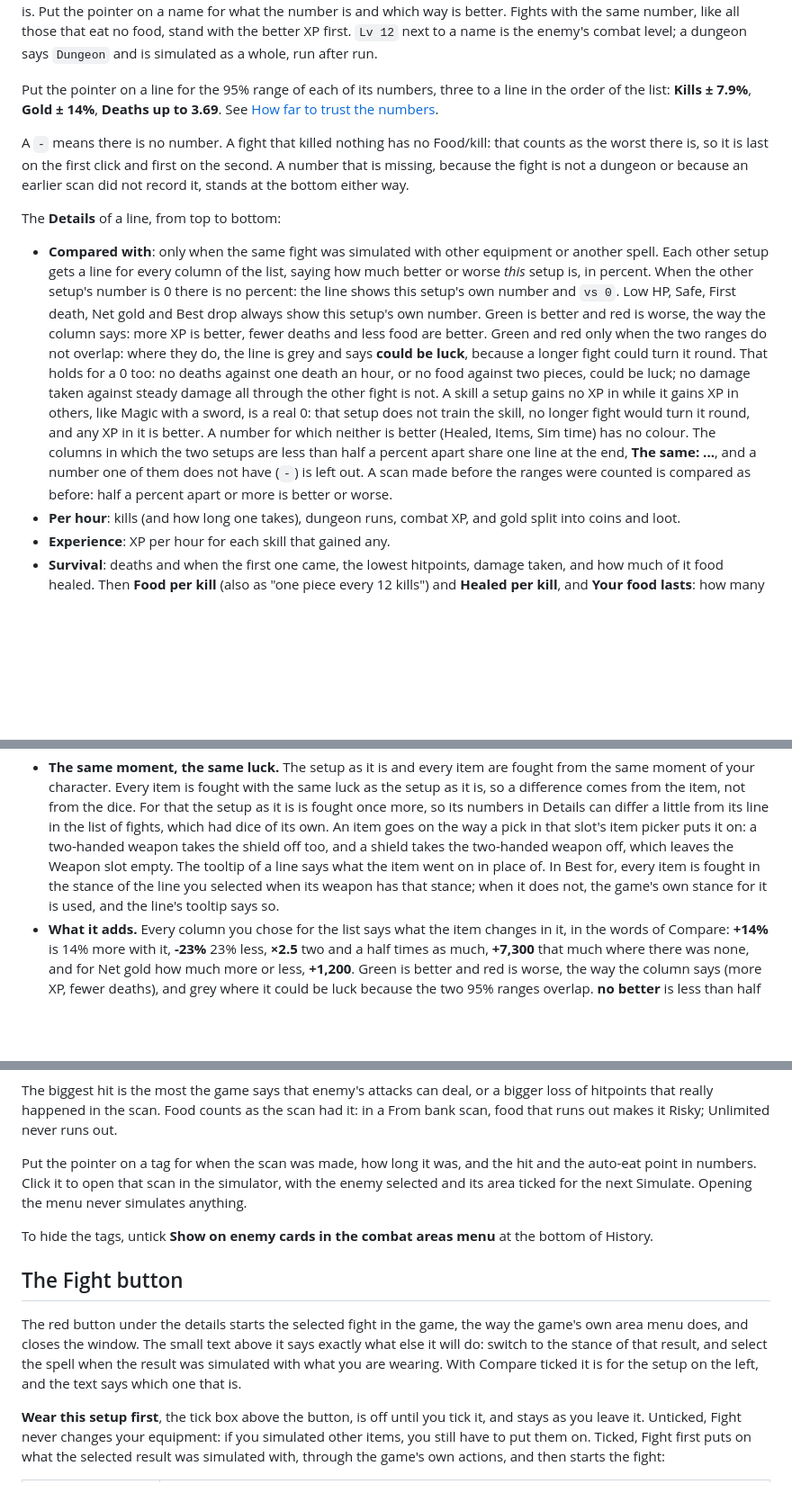
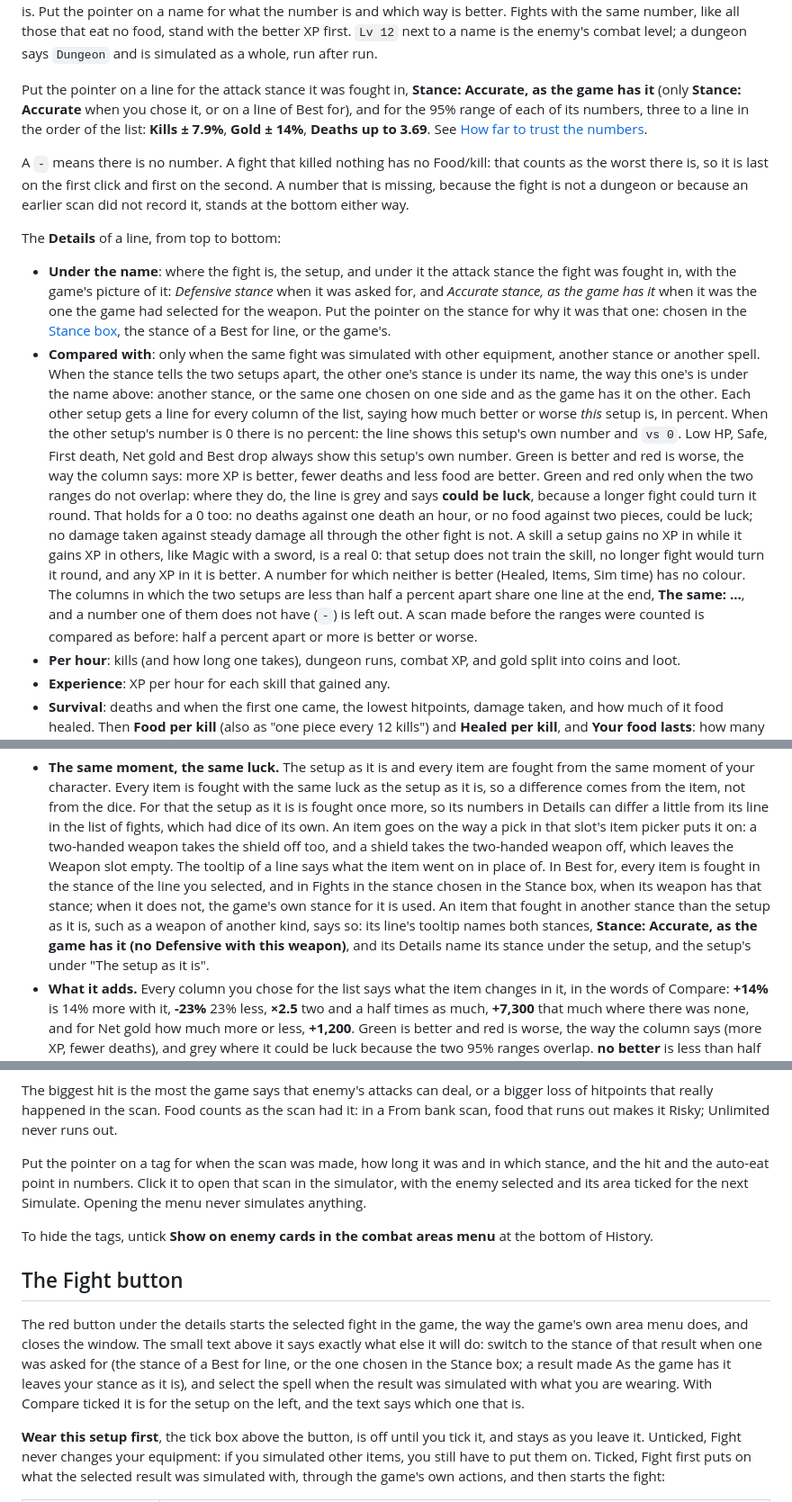
Before and after one commit to 149segolte/melvor-idle-2-qol-mods, a Markdown page: mods/CombatSim/README.md, 3 parts joined by grey strips. Shown at 90% size. Rendered like a GitHub page; blank space fills up the shorter version.

```diff
--- a/mods/CombatSim/README.md
+++ b/mods/CombatSim/README.md
@@ -102,9 +102,10 @@ better. Fights with the same number, like all those that eat no food, stand with
 next to a name is the enemy's combat level; a dungeon says `Dungeon` and is simulated as a whole, run after
 run.
 
-Put the pointer on a line for the 95% range of each of its numbers, three to a line in the order of the list:
-**Kills ± 7.9%**, **Gold ± 14%**, **Deaths up to 3.69**. See
-[How far to trust the numbers](#how-far-to-trust-the-numbers).
+Put the pointer on a line for the attack stance it was fought in, **Stance: Accurate, as the game has it**
+(only **Stance: Accurate** when you chose it, or on a line of Best for), and for the 95% range of each of its
+numbers, three to a line in the order of the list: **Kills ± 7.9%**, **Gold ± 14%**, **Deaths up to 3.69**.
+See [How far to trust the numbers](#how-far-to-trust-the-numbers).
 
 A `-` means there is no number. A fight that killed nothing has no Food/kill: that counts as the worst there
 is, so it is last on the first click and first on the second. A number that is missing, because the fight is
@@ -112,20 +113,27 @@ not a dungeon or because an earlier scan did not record it, stands at the bottom
 
 The **Details** of a line, from top to bottom:
 
-- **Compared with**: only when the same fight was simulated with other equipment or another spell. Each
-  other setup gets a line for every column of the list, saying how much better or worse *this* setup is, in
-  percent. When the other setup's number is 0 there is no percent: the line shows this setup's own number
-  and `vs 0`. Low HP, Safe, First death, Net gold and Best drop always show this setup's own number. Green
-  is better and red is worse, the way the column says: more XP is better, fewer deaths and less food are
-  better. Green and red only when the two ranges do not overlap: where they do, the line is grey and says
-  **could be luck**, because a longer fight could turn it round. That holds for a 0 too: no deaths against
-  one death an hour, or no food against two pieces, could be luck; no damage taken against steady damage
-  all through the other fight is not. A skill a setup gains no XP in while it gains XP in others, like Magic
-  with a sword, is a real 0: that setup does not train the skill, no longer fight would turn it round, and
-  any XP in it is better. A number for which neither is better (Healed, Items, Sim time) has no colour.
+- **Under the name**: where the fight is, the setup, and under it the attack stance the fight was fought in,
+  with the game's picture of it: *Defensive stance* when it was asked for, and
+  *Accurate stance, as the game has it* when it was the one the game had selected for the weapon. Put the
+  pointer on the stance for why it was that one: chosen in the
+  [Stance box](#trying-other-equipment-stances-and-spells), the stance of a Best for line, or the game's.
+- **Compared with**: only when the same fight was simulated with other equipment, another stance or another
+  spell. When the stance tells the two setups apart, the other one's stance is under its name, the way this
+  one's is under the name above: another stance, or the same one chosen on one side and as the game has it on
+  the other. Each other setup gets a line for every column of the list, saying how much better or worse *this*
+  setup is, in percent. When the other setup's number is 0 there is no percent: the line shows this setup's
+  own number and `vs 0`. Low HP, Safe, First death, Net gold and Best drop always show this setup's own
+  number. Green is better and red is worse, the way the column says: more XP is better, fewer deaths and less
+  food are better. Green and red only when the two ranges do not overlap: where they do, the line is grey and
+  says **could be luck**, because a longer fight could turn it round. That holds for a 0 too: no deaths
+  against one death an hour, or no food against two pieces, could be luck; no damage taken against steady
+  damage all through the other fight is not. A skill a setup gains no XP in while it gains XP in others, like
+  Magic with a sword, is a real 0: that setup does not train the skill, no longer fight would turn it round,
+  and any XP in it is better. A number for which neither is better (Healed, Items, Sim time) has no colour.
   The columns in which the two setups are less than half a percent apart share one line at the end,
-  **The same: ...**, and a number one of them does not have (`-`) is left out. A scan made before the
-  ranges were counted is compared as before: half a percent apart or more is better or worse.
+  **The same: ...**, and a number one of them does not have (`-`) is left out. A scan made before the ranges
+  were counted is compared as before: half a percent apart or more is better or worse.
 - **Per hour**: kills (and how long one takes), dungeon runs, combat XP, and gold split into coins and loot.
 - **Experience**: XP per hour for each skill that gained any.
 - **Survival**: deaths and when the first one came, the lowest hitpoints, damage taken, and how much of it
@@ -385,8 +413,12 @@ tried so far stay.
   differ a little from its line in the list of fights, which had dice of its own. An item goes on the way a
   pick in that slot's item picker puts it on: a two-handed weapon takes the shield off too, and a shield takes
   the two-handed weapon off, which leaves the Weapon slot empty. The tooltip of a line says what the item went
-  on in place of. In Best for, every item is fought in the stance of the line you selected when its weapon has
-  that stance; when it does not, the game's own stance for it is used, and the line's tooltip says so.
+  on in place of. In Best for, every item is fought in the stance of the line you selected, and in Fights in
+  the stance chosen in the Stance box, when its weapon has that stance; when it does not, the game's own
+  stance for it is used. An item that fought in another stance than the setup as it is, such as a weapon of
+  another kind, says so: its line's tooltip names both stances,
+  **Stance: Accurate, as the game has it (no Defensive with this weapon)**, and its Details name its stance
+  under the setup, and the setup's under "The setup as it is".
 - **What it adds.** Every column you chose for the list says what the item changes in it, in the words of
   Compare: **+14%** is 14% more with it, **-23%** 23% less, **×2.5** two and a half times as much, **+7,300**
   that much where there was none, and for Net gold how much more or less, **+1,200**. Green is better and red
@@ -485,9 +517,9 @@ The biggest hit is the most the game says that enemy's attacks can deal, or a bi
 really happened in the scan. Food counts as the scan had it: in a From bank scan, food that runs out makes it
 Risky; Unlimited never runs out.
 
-Put the pointer on a tag for when the scan was made, how long it was, and the hit and the auto-eat point in
-numbers. Click it to open that scan in the simulator, with the enemy selected and its area ticked for the
-next Simulate. Opening the menu never simulates anything.
+Put the pointer on a tag for when the scan was made, how long it was and in which stance, and the hit and the
+auto-eat point in numbers. Click it to open that scan in the simulator, with the enemy selected and its area
+ticked for the next Simulate. Opening the menu never simulates anything.
 
 To hide the tags, untick **Show on enemy cards in the combat areas menu** at the bottom of History.
 
@@ -495,8 +527,10 @@ To hide the tags, untick **Show on enemy cards in the combat areas menu** at the
 
 The red button under the details starts the selected fight in the game, the way the game's own area menu
 does, and closes the window. The small text above it says exactly what else it will do: switch to the stance
-of that result, and select the spell when the result was simulated with what you are wearing. With Compare
-ticked it is for the setup on the left, and the text says which one that is.
+of that result when one was asked for (the stance of a Best for line, or the one chosen in the Stance box; a
+result made As the game has it leaves your stance as it is), and select the spell when the result was
+simulated with what you are wearing. With Compare ticked it is for the setup on the left, and the text says
+which one that is.
 
 **Wear this setup first**, the tick box above the button, is off until you tick it, and stays as you leave
 it. Unticked, Fight never changes your equipment: if you simulated other items, you still have to put them on.
```
Also changed, not shown: other parts of mods/CombatSim/README.md (+33 -10 lines), CHANGELOG.md (+6 -0 lines), docs/img/combat-simulator-stance-list.png (added), docs/img/combat-simulator-stance.png (added), 15 other files.
